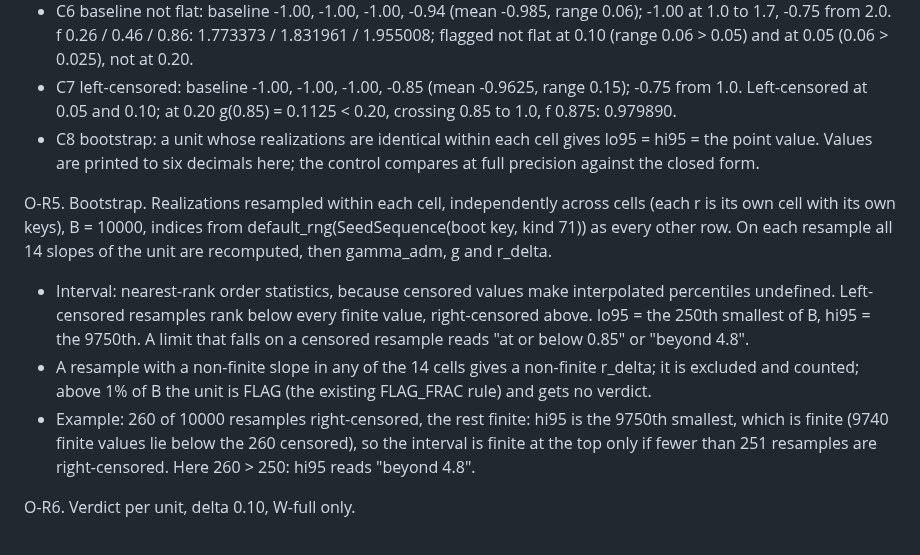
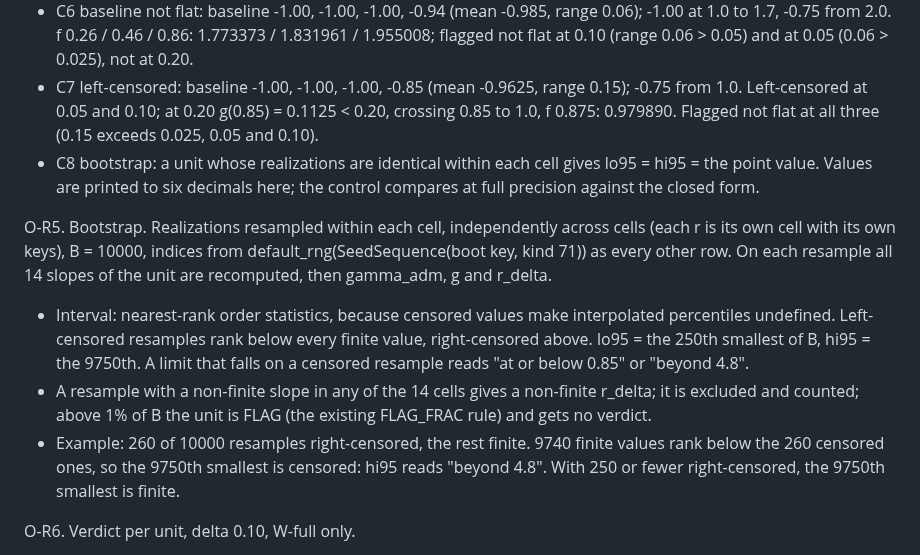
Before and after one commit to rahul-k-mishra/cbo-gap-final, a Markdown page: notes/ANALYSIS_CRITERIA.md, the part around the change. Drawn GitHub-style.

Commit message:
N44 criteria: clarify O-R5 censoring example; C7 flag at all three deltas
Co-Authored-By: Claude Opus 5.5 <noreply@anthropic.com>

```diff
--- a/notes/ANALYSIS_CRITERIA.md
+++ b/notes/ANALYSIS_CRITERIA.md
@@ -2677,6 +2677,7 @@ O-R4. Positive control (O2), on synthetic curves with known crossings.
   - C7 left-censored: baseline -1.00, -1.00, -1.00, -0.85 (mean -0.9625,
     range 0.15); -0.75 from 1.0. Left-censored at 0.05 and 0.10; at 0.20
     g(0.85) = 0.1125 < 0.20, crossing 0.85 to 1.0, f 0.875: 0.979890.
+    Flagged not flat at all three (0.15 exceeds 0.025, 0.05 and 0.10).
   - C8 bootstrap: a unit whose realizations are identical within each
     cell gives lo95 = hi95 = the point value.
   Values are printed to six decimals here; the control compares at full
@@ -2695,11 +2696,10 @@ O-R5. Bootstrap. Realizations resampled within each cell, independently
   - A resample with a non-finite slope in any of the 14 cells gives a
     non-finite r_delta; it is excluded and counted; above 1% of B the unit
     is FLAG (the existing FLAG_FRAC rule) and gets no verdict.
-  - Example: 260 of 10000 resamples right-censored, the rest finite:
-    hi95 is the 9750th smallest, which is finite (9740 finite values lie
-    below the 260 censored), so the interval is finite at the top only if
-    fewer than 251 resamples are right-censored. Here 260 > 250: hi95
-    reads "beyond 4.8".
+  - Example: 260 of 10000 resamples right-censored, the rest finite.
+    9740 finite values rank below the 260 censored ones, so the 9750th
+    smallest is censored: hi95 reads "beyond 4.8". With 250 or fewer
+    right-censored, the 9750th smallest is finite.
 
 O-R6. Verdict per unit, delta 0.10, W-full only.
   - "above 1": lo95 > 1.0 (a lo95 of "beyond 4.8" counts as above).
```
